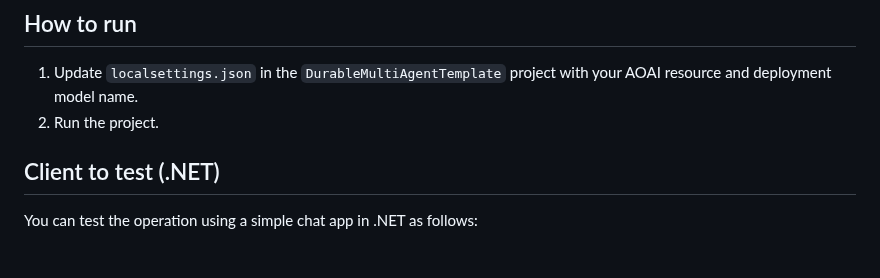
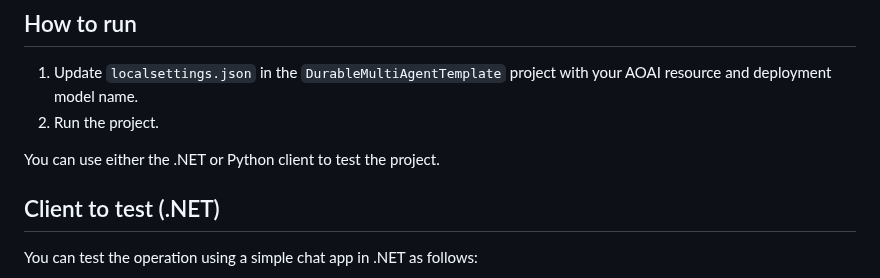
Before and after one commit to 07JP27/DurableMultiAgentTemplate, a Markdown page: README.md, the part around the change. Rendered like a GitHub page; blank space fills up the shorter version.

Commit message:
Add note about client options in README

```diff
--- a/README.md
+++ b/README.md
@@ -61,6 +61,8 @@ if(Random.Shared.Next(0, 10) < 3)
 
 1. Update `localsettings.json` in the `DurableMultiAgentTemplate` project with your AOAI resource and deployment model name.
 2. Run the project.
+
+You can use either the .NET or Python client to test the project.
 
 ## Client to test (.NET)
 
```
